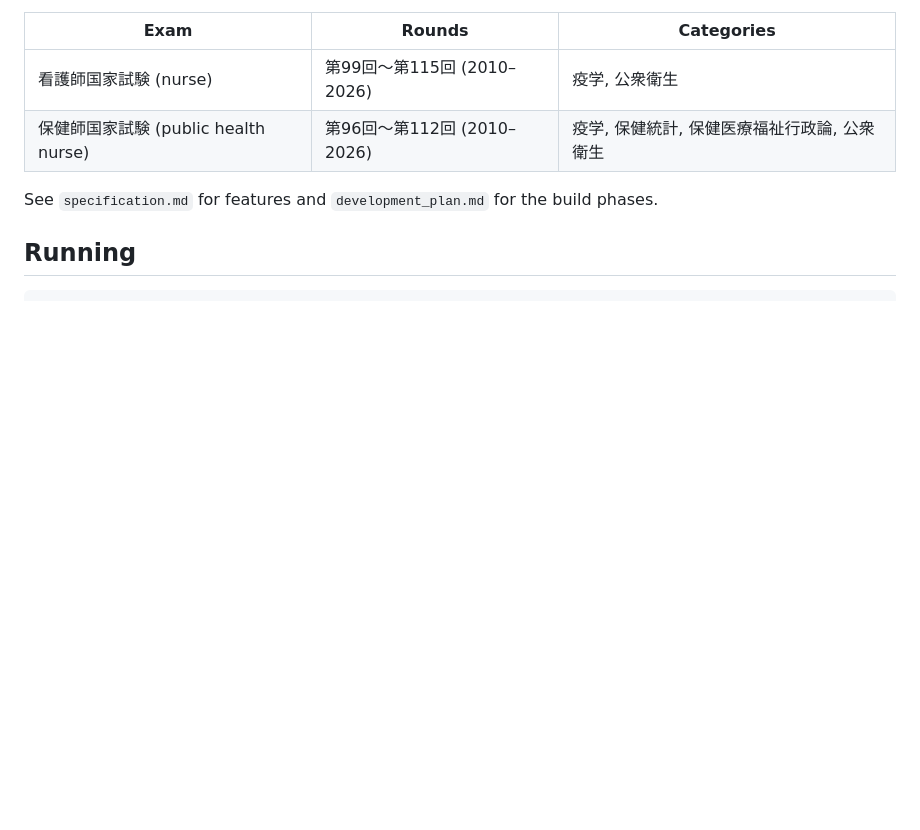
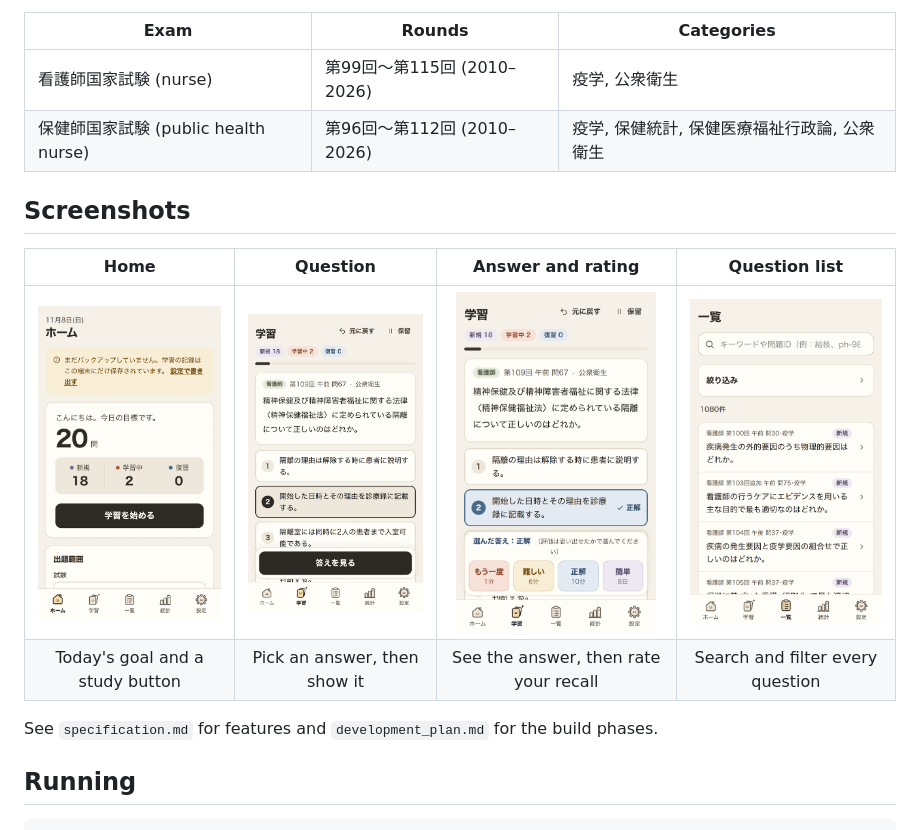
Before and after one commit to tomishing/NursePastExam, a Markdown page: README.md, the part around the change. GitHub-like rendering; pictures changed too: docs/screenshots/answer.png (added), docs/screenshots/browse.png (added), docs/screenshots/home.png (added); blank space fills up the shorter version.

Commit message:
README: add screenshots of the main screens
Co-Authored-By: Claude Opus 5.5 <noreply@anthropic.com>

```diff
--- a/README.md
+++ b/README.md
@@ -8,6 +8,13 @@ The questions are limited to **epidemiology and public health**. Other subjects
 |---|---|---|
 | 看護師国家試験 (nurse) | 第99回〜第115回 (2010–2026) | 疫学, 公衆衛生 |
 | 保健師国家試験 (public health nurse) | 第96回〜第112回 (2010–2026) | 疫学, 保健統計, 保健医療福祉行政論, 公衆衛生 |
+
+## Screenshots
+
+| Home | Question | Answer and rating | Question list |
+|:---:|:---:|:---:|:---:|
+| <img src="docs/screenshots/home.png" alt="ホーム画面：今日の目標と学習を始めるボタン" width="200"> | <img src="docs/screenshots/question.png" alt="問題画面：問題文と選択肢" width="200"> | <img src="docs/screenshots/answer.png" alt="解答画面：正解と4段階の評価ボタン" width="200"> | <img src="docs/screenshots/browse.png" alt="一覧画面：キーワード検索と問題の一覧" width="200"> |
+| Today's goal and a study button | Pick an answer, then show it | See the answer, then rate your recall | Search and filter every question |
 
 See `specification.md` for features and `development_plan.md` for the build phases.
 
```
